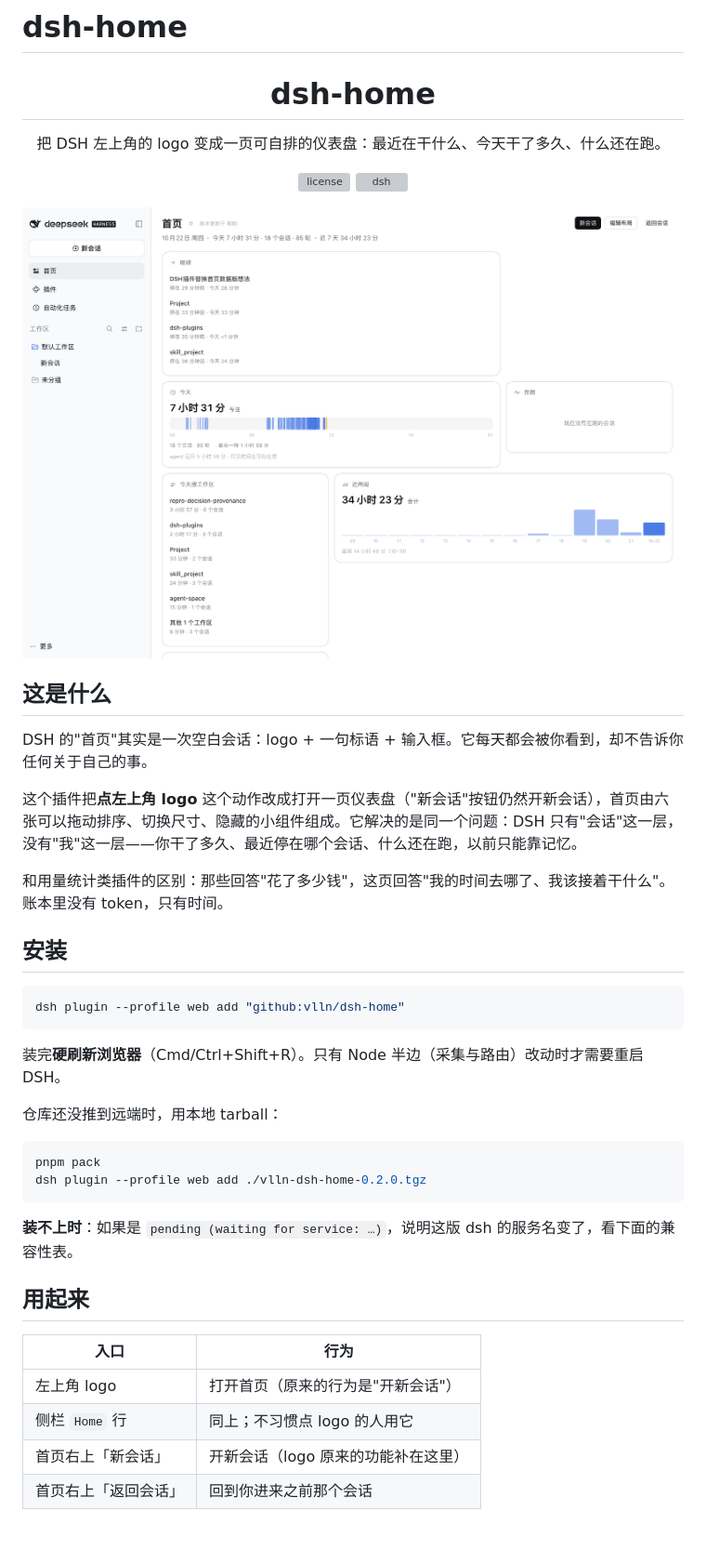
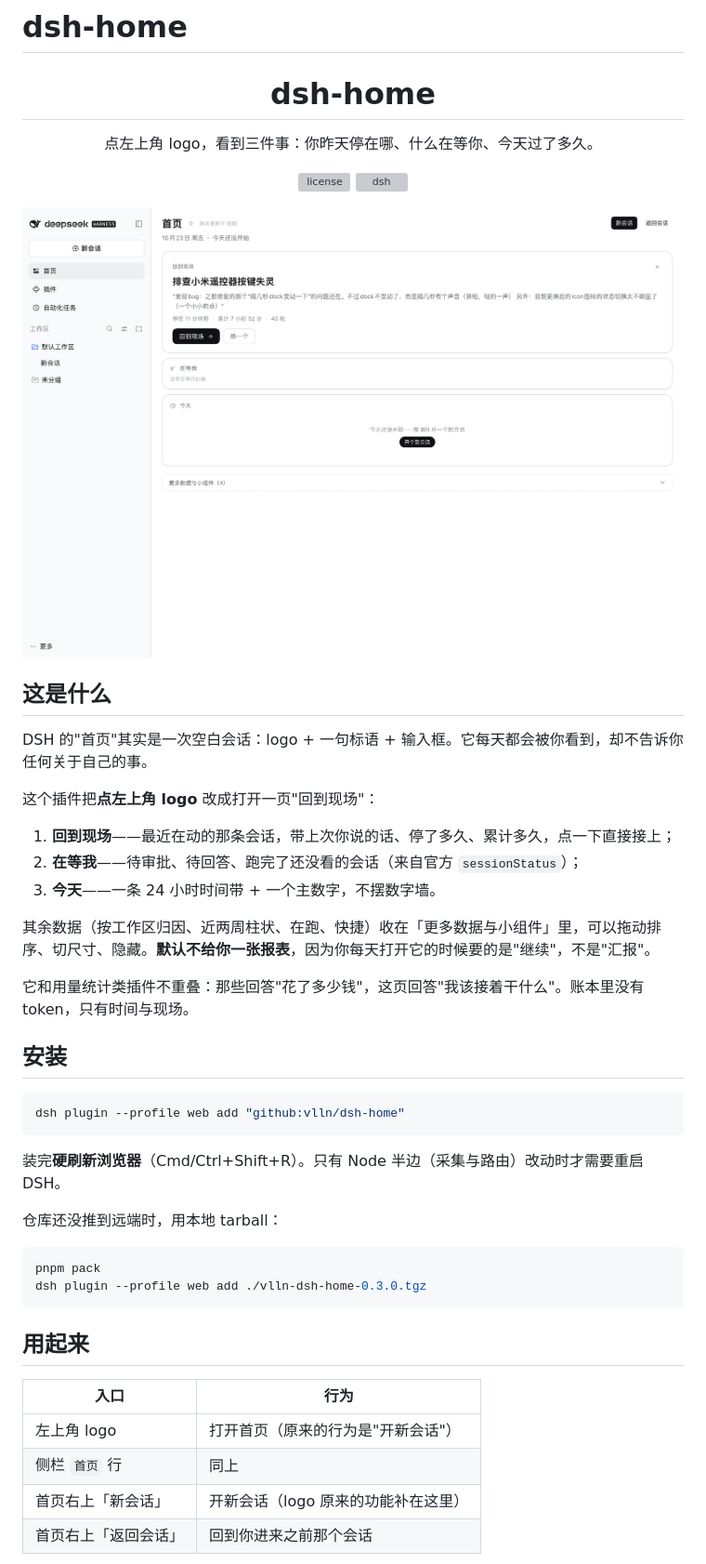
Before and after one commit to vlln/dsh-home, a Markdown page: README.md, the part around one of its changes. Shown at 93% size. GitHub-like rendering; pictures changed too: docs/preview/home.png; blank space fills up the shorter version; grey boxes are pictures that could not be loaded.

````diff
--- a/README.md
+++ b/README.md
@@ -2,7 +2,7 @@
 
 <h1 align="center">dsh-home</h1>
 
-<p align="center">把 DSH 左上角的 logo 变成一页可自排的仪表盘：最近在干什么、今天干了多久、什么还在跑。</p>
+<p align="center">点左上角 logo，看到三件事：你昨天停在哪、什么在等你、今天过了多久。</p>
 
 <p align="center">
   <a href="#"><img alt="license" src="https://badgen.net/badge/license/MIT/blue"></a>
@@ -15,9 +15,15 @@
 
 DSH 的"首页"其实是一次空白会话：logo + 一句标语 + 输入框。它每天都会被你看到，却不告诉你任何关于自己的事。
 
-这个插件把**点左上角 logo** 这个动作改成打开一页仪表盘（"新会话"按钮仍然开新会话），首页由六张可以拖动排序、切换尺寸、隐藏的小组件组成。它解决的是同一个问题：DSH 只有"会话"这一层，没有"我"这一层——你干了多久、最近停在哪个会话、什么还在跑，以前只能靠记忆。
+这个插件把**点左上角 logo** 改成打开一页"回到现场"：
 
-和用量统计类插件的区别：那些回答"花了多少钱"，这页回答"我的时间去哪了、我该接着干什么"。账本里没有 token，只有时间。
+1. **回到现场**——最近在动的那条会话，带上次你说的话、停了多久、累计多久，点一下直接接上；
+2. **在等我**——待审批、待回答、跑完了还没看的会话（来自官方 `sessionStatus`）；
+3. **今天**——一条 24 小时时间带 + 一个主数字，不摆数字墙。
+
+其余数据（按工作区归因、近两周柱状、在跑、快捷）收在「更多数据与小组件」里，可以拖动排序、切尺寸、隐藏。**默认不给你一张报表**，因为你每天打开它的时候要的是"继续"，不是"汇报"。
+
+它和用量统计类插件不重叠：那些回答"花了多少钱"，这页回答"我该接着干什么"。账本里没有 token，只有时间与现场。
 
 ## 安装
 
@@ -31,17 +37,15 @@ dsh plugin --profile web add "github:vlln/dsh-home"
 
 ```sh
 pnpm pack
-dsh plugin --profile web add ./vlln-dsh-home-0.2.0.tgz
+dsh plugin --profile web add ./vlln-dsh-home-0.3.0.tgz
 ```
-
-**装不上时**：如果是 `pending (waiting for service: …)`，说明这版 dsh 的服务名变了，看下面的兼容性表。
 
 ## 用起来
 
 | 入口 | 行为 |
 |---|---|
 | 左上角 logo | 打开首页（原来的行为是"开新会话"） |
-| 侧栏 `Home` 行 | 同上；不习惯点 logo 的人用它 |
+| 侧栏 `首页` 行 | 同上 |
 | 首页右上「新会话」 | 开新会话（logo 原来的功能补在这里） |
 | 首页右上「返回会话」 | 回到你进来之前那个会话 |
 
````
Also changed, not shown: other parts of README.md (+41 -44 lines), AGENTS.local.md (+32 -3 lines), decisions/0005-focus-first.md (added, +29 -0 lines), docs/preview/edit.png, 14 other files.
